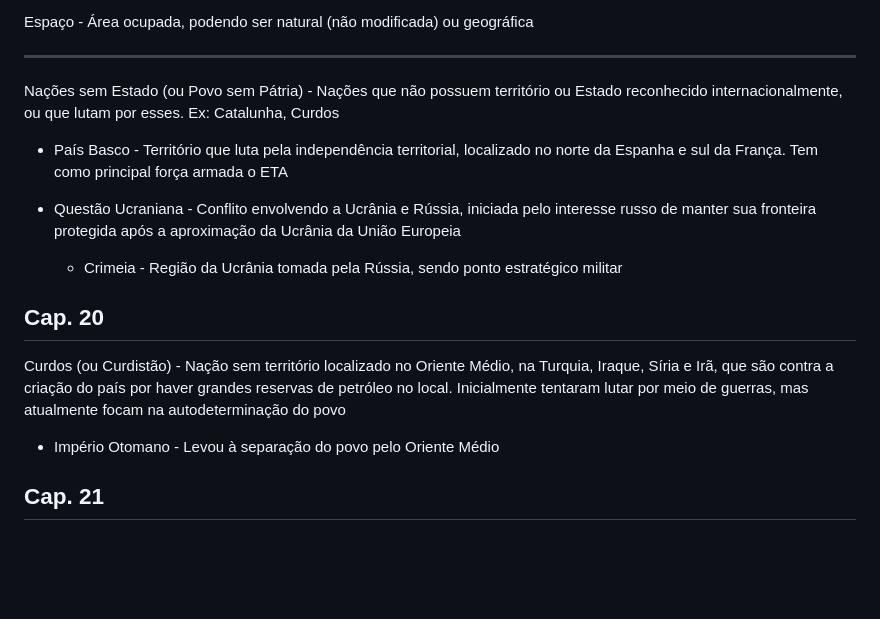
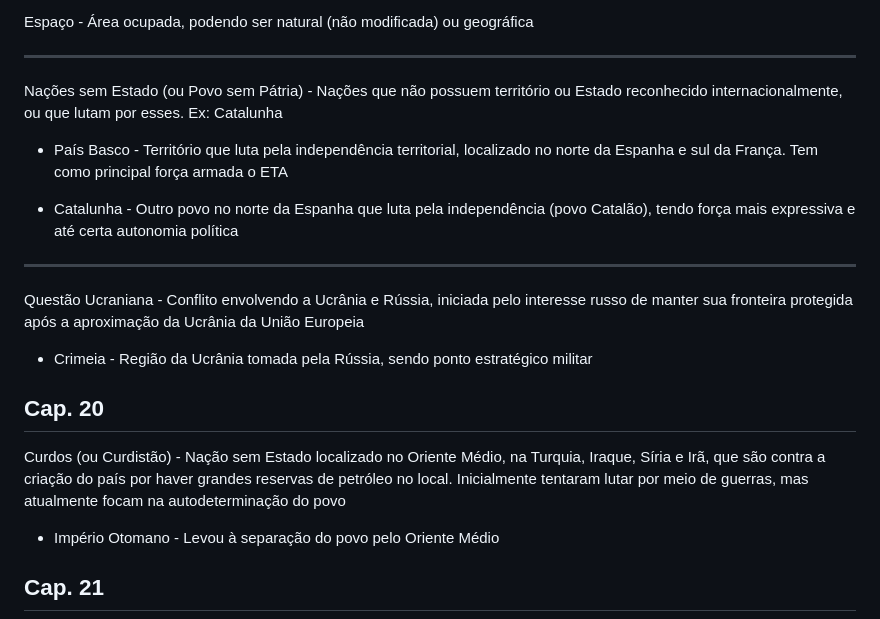
Before and after one commit to nicsamp/revisao, a Markdown page: content/prova.md, the part around the change. GitHub-like rendering; blank space fills up the shorter version.

Commit message:
cap. 16 geografia continuado

```diff
--- a/content/prova.md
+++ b/content/prova.md
@@ -650,17 +650,21 @@ Espaço - Área ocupada, podendo ser natural (não modificada) ou geográfica
 
 ---
 
-Nações sem Estado (ou Povo sem Pátria) - Nações que não possuem território ou Estado reconhecido internacionalmente, ou que lutam por esses. Ex: Catalunha, Curdos
+Nações sem Estado (ou Povo sem Pátria) - Nações que não possuem território ou Estado reconhecido internacionalmente, ou que lutam por esses. Ex: Catalunha
 
 - País Basco - Território que luta pela independência territorial, localizado no norte da Espanha e sul da França. Tem como principal força armada o ETA
 
-- Questão Ucraniana - Conflito envolvendo a Ucrânia e Rússia, iniciada pelo interesse russo de manter sua fronteira protegida após a aproximação da Ucrânia da União Europeia
+- Catalunha - Outro povo no norte da Espanha que luta pela independência (povo Catalão), tendo força mais expressiva e até certa autonomia política
 
-  - Crimeia - Região da Ucrânia tomada pela Rússia, sendo ponto estratégico militar
+---
+
+Questão Ucraniana - Conflito envolvendo a Ucrânia e Rússia, iniciada pelo interesse russo de manter sua fronteira protegida após a aproximação da Ucrânia da União Europeia
+
+- Crimeia - Região da Ucrânia tomada pela Rússia, sendo ponto estratégico militar
 
 ## Cap. 20
 
-Curdos (ou Curdistão) - Nação sem território localizado no Oriente Médio, na Turquia, Iraque, Síria e Irã, que são contra a criação do país por haver grandes reservas de petróleo no local. Inicialmente tentaram lutar por meio de guerras, mas atualmente focam na autodeterminação do povo
+Curdos (ou Curdistão) - Nação sem Estado localizado no Oriente Médio, na Turquia, Iraque, Síria e Irã, que são contra a criação do país por haver grandes reservas de petróleo no local. Inicialmente tentaram lutar por meio de guerras, mas atualmente focam na autodeterminação do povo
 
 - Império Otomano - Levou à separação do povo pelo Oriente Médio
 
```
